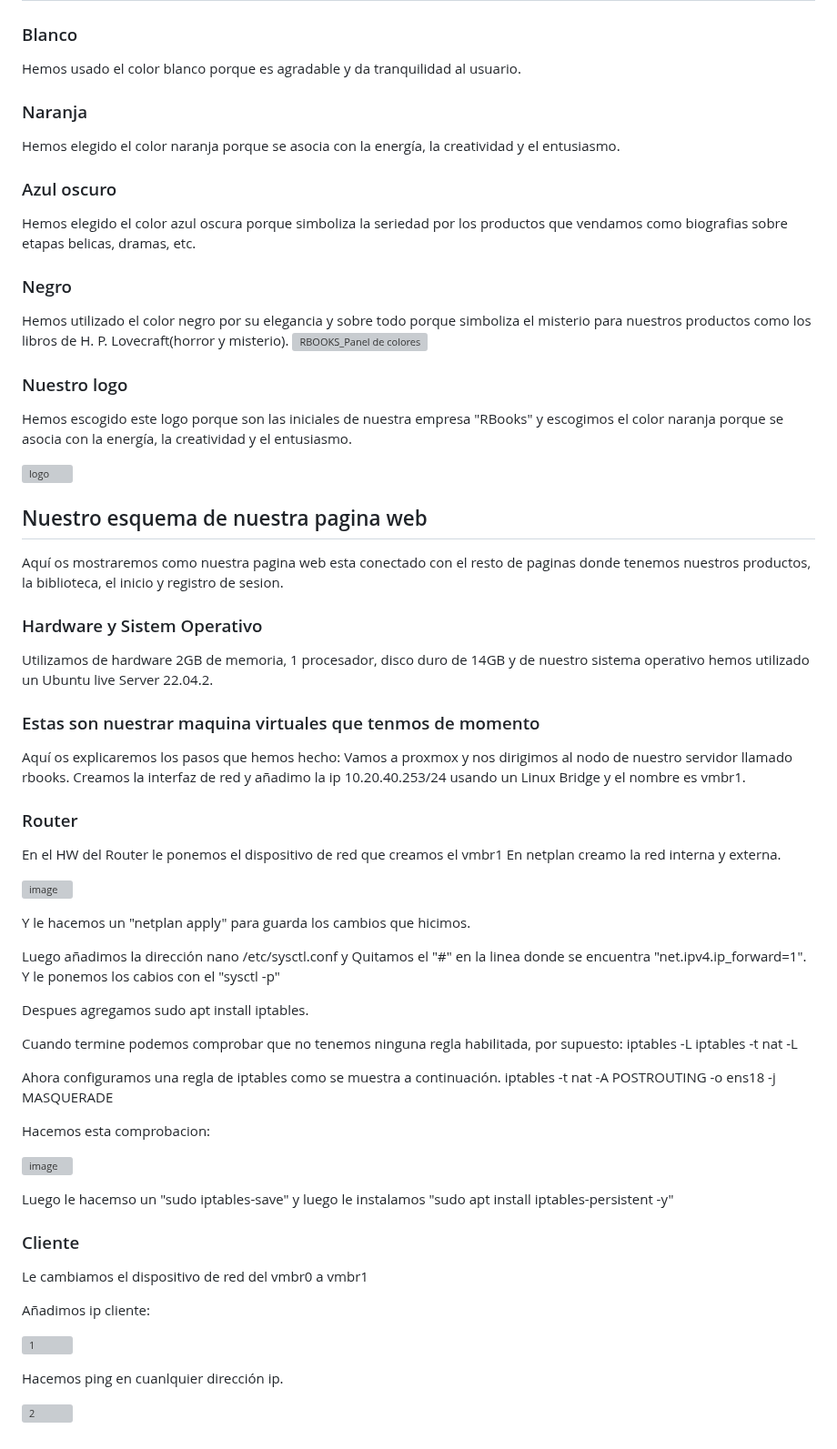
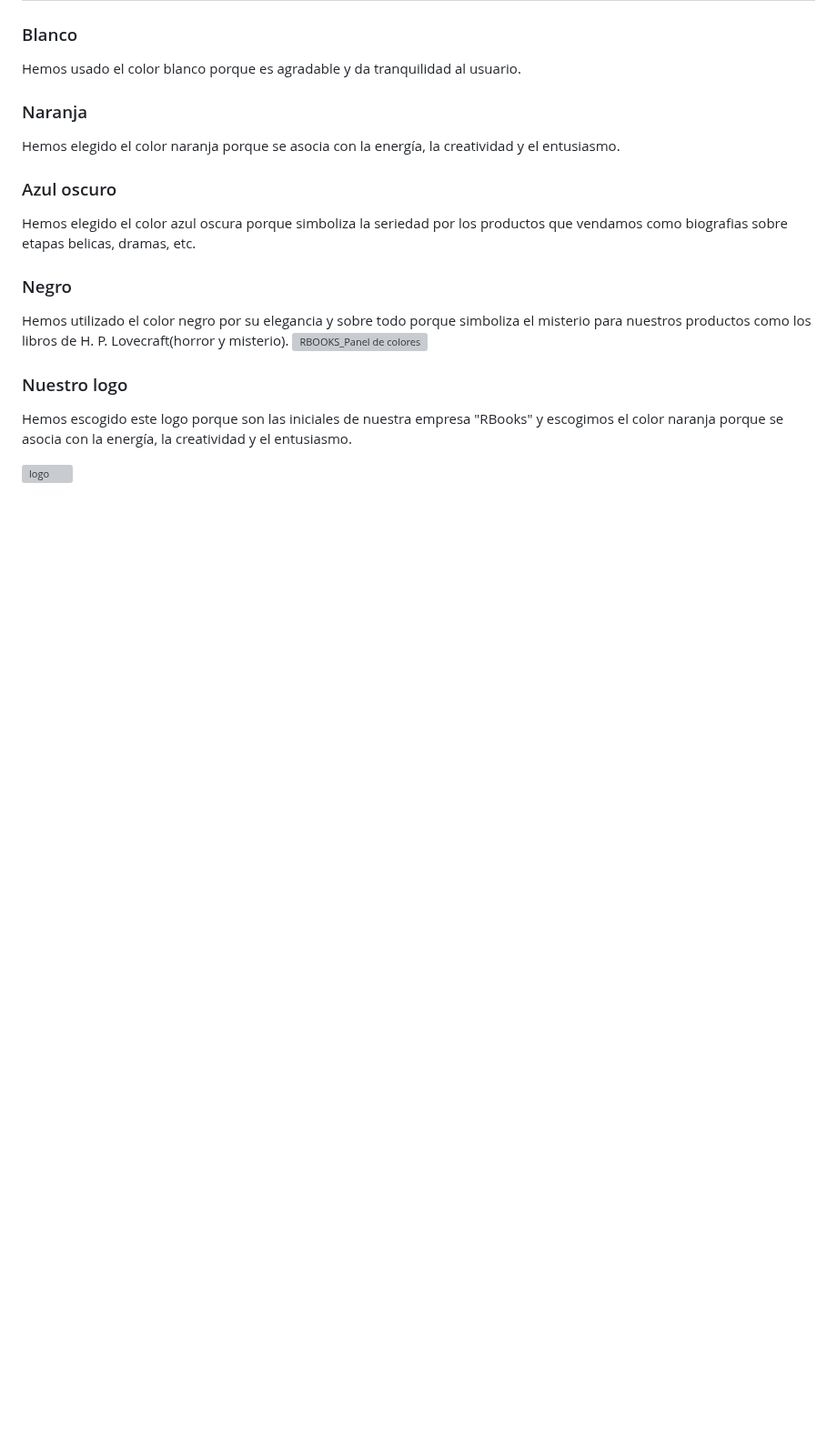
Before and after one commit to Trinidad666/Proyecto-RBooks, a Markdown page: Intriducción.md, the part around the change. Shown at 91% size. Drawn GitHub-style; blank space fills up the shorter version; grey boxes are pictures that could not be loaded.

```diff
--- a/Intriducción.md
+++ b/Intriducción.md
@@ -53,56 +53,3 @@ Hemos utilizado el color negro por su elegancia y sobre todo porque simboliza el
 Hemos escogido este logo porque son las iniciales de nuestra empresa "RBooks" y escogimos el color naranja porque se asocia con la energía, la creatividad y el entusiasmo.
 
 ![logo](https://github.com/user-attachments/assets/f5eef2c6-5696-4f00-be2d-d52c9c57c741)
-
-
-
-## Nuestro esquema de nuestra pagina web
-Aquí os mostraremos como nuestra pagina web esta conectado con el resto de paginas donde tenemos nuestros productos, la biblioteca, el inicio y registro de sesion.
-
-### Hardware y Sistem Operativo
-Utilizamos de hardware 2GB de memoria, 1 procesador, disco duro de 14GB y de nuestro sistema operativo hemos utilizado un Ubuntu live Server 22.04.2.
-
-### Estas son nuestrar maquina virtuales que tenmos de momento
-
-Aquí os explicaremos los pasos que hemos hecho:
-Vamos a proxmox y nos dirigimos al nodo de nuestro servidor llamado rbooks. Creamos la interfaz de red y añadimo la ip 10.20.40.253/24 usando un Linux Bridge y el nombre es vmbr1.
-
-
-### Router
-En el HW del Router le ponemos el dispositivo de red que creamos el vmbr1
-En netplan creamo la red interna y externa.
-
-![image](https://github.com/user-attachments/assets/2a46b4aa-0c67-4d3b-b303-56060908021c)
-
-Y le hacemos un "netplan apply" para guarda los cambios que hicimos.
-
-Luego añadimos la dirección nano /etc/sysctl.conf y Quitamos el "#" en la linea donde se encuentra "net.ipv4.ip_forward=1".
-Y le ponemos los cabios con el "sysctl -p"
-
-
-Despues agregamos sudo apt install iptables.
-
-Cuando termine podemos comprobar que no tenemos ninguna regla habilitada, por supuesto:
-iptables -L
-iptables -t nat -L
-
-Ahora configuramos una regla de iptables como se muestra a continuación.
-iptables -t nat -A POSTROUTING -o ens18 -j MASQUERADE
-
-Hacemos esta comprobacion:
-
-![image](https://github.com/user-attachments/assets/f4408498-fd52-4f9d-905d-a825dc4a0488)
-
-Luego le hacemso un "sudo iptables-save" y luego le instalamos "sudo apt install iptables-persistent -y"
-
-
-### Cliente
-Le cambiamos el dispositivo de red del vmbr0 a vmbr1
-
-Añadimos ip cliente:
-
-![1](https://github.com/user-attachments/assets/85b903dd-e965-4ffd-8bc8-55286426e983)
-
-Hacemos ping en cuanlquier dirección ip.
-
-![2](https://github.com/user-attachments/assets/a1bf4d41-f953-45d2-a064-b1b7b0515a1c)
```
